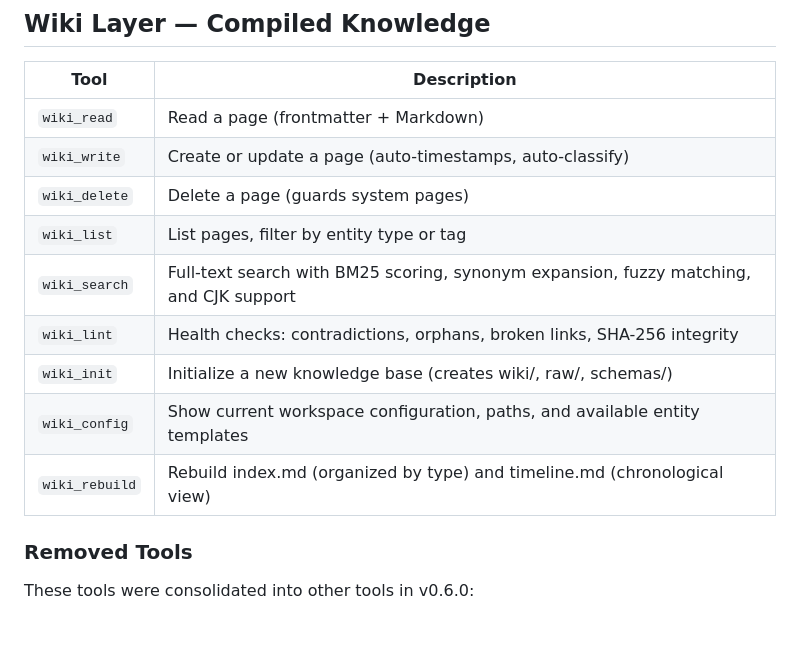
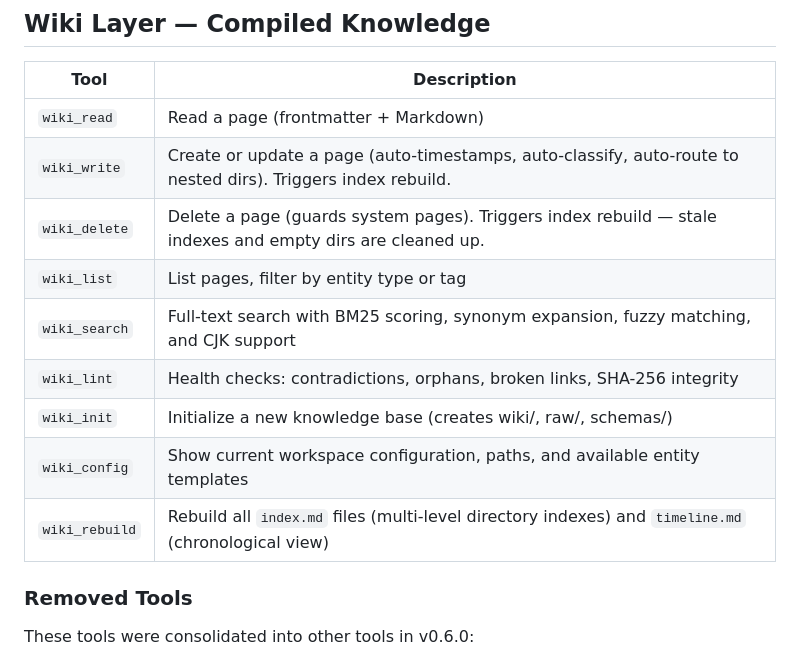
Before and after one commit to xinhuagu/agent-wiki, a Markdown page: docs/tools.md, the part around one of its changes. Rendered like a GitHub page; blank space fills up the shorter version.

```diff
--- a/docs/tools.md
+++ b/docs/tools.md
@@ -24,14 +24,14 @@ agent-wiki exposes 16 tools through the Model Context Protocol.
 | Tool | Description |
 |------|-------------|
 | `wiki_read` | Read a page (frontmatter + Markdown) |
-| `wiki_write` | Create or update a page (auto-timestamps, auto-classify) |
-| `wiki_delete` | Delete a page (guards system pages) |
+| `wiki_write` | Create or update a page (auto-timestamps, auto-classify, auto-route to nested dirs). Triggers index rebuild. |
+| `wiki_delete` | Delete a page (guards system pages). Triggers index rebuild — stale indexes and empty dirs are cleaned up. |
 | `wiki_list` | List pages, filter by entity type or tag |
 | `wiki_search` | Full-text search with BM25 scoring, synonym expansion, fuzzy matching, and CJK support |
 | `wiki_lint` | Health checks: contradictions, orphans, broken links, SHA-256 integrity |
 | `wiki_init` | Initialize a new knowledge base (creates wiki/, raw/, schemas/) |
 | `wiki_config` | Show current workspace configuration, paths, and available entity templates |
-| `wiki_rebuild` | Rebuild index.md (organized by type) and timeline.md (chronological view) |
+| `wiki_rebuild` | Rebuild all `index.md` files (multi-level directory indexes) and `timeline.md` (chronological view) |
 
 ### Removed Tools
 
```
Also changed, not shown: other parts of docs/tools.md (+37 -0 lines), README.md (+1 -0 lines).
